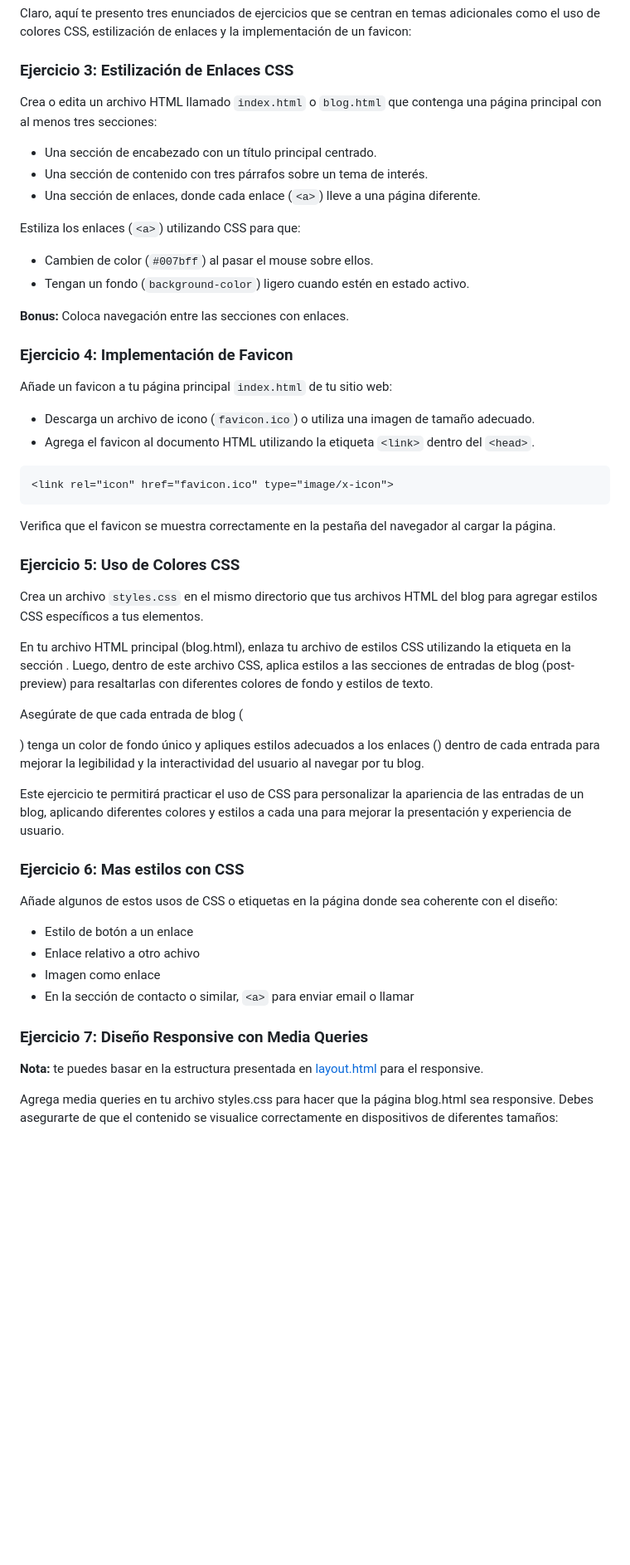
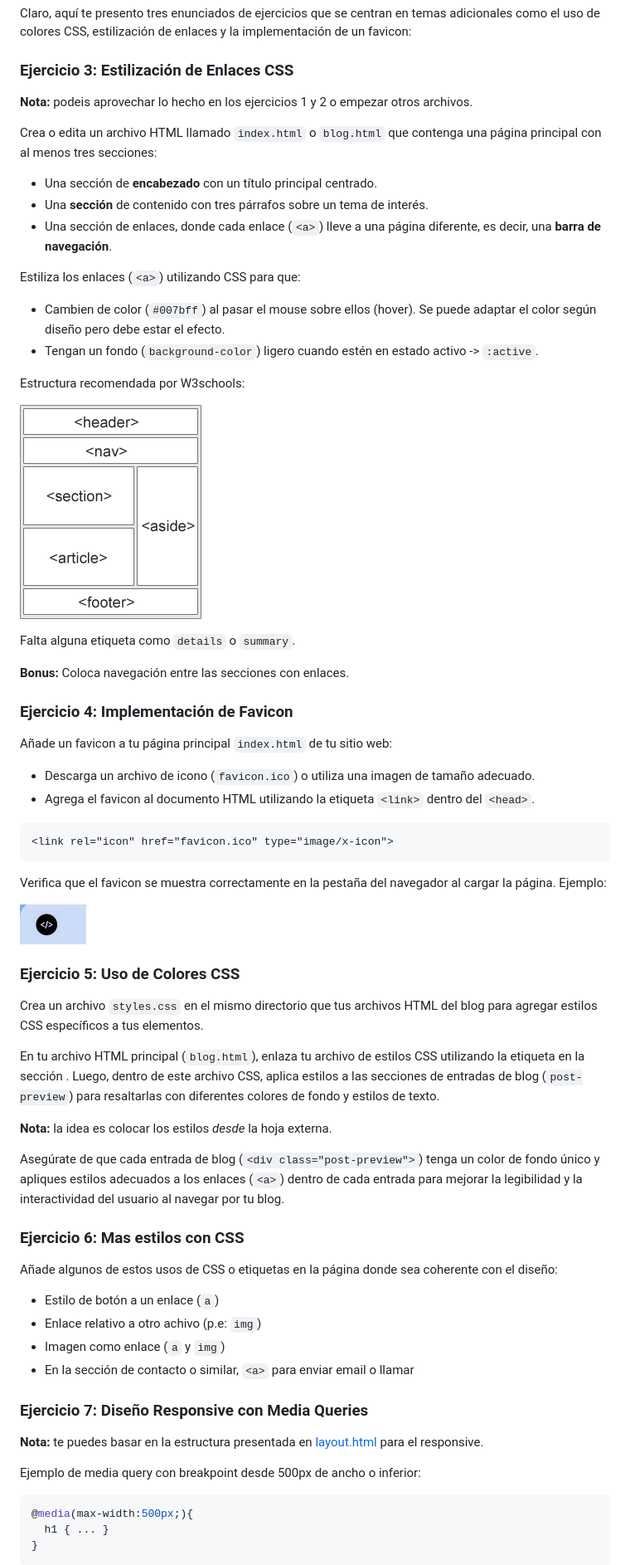
Before and after one commit to paurm994/learn-html-fork, a Markdown page: ejercicios.md, the part around the change printed below. Shown: that part at 83% size. Rendered like a GitHub page; pictures changed too: image-1.png (added), image.png (added); blank space fills up the shorter version.

Commit message:
Explicación ejercicios del 3 al 10
- Anotaciones
- Ejemplos de como resolverlos

````diff
--- a/ejercicios.md
+++ b/ejercicios.md
@@ -49,15 +49,23 @@ Claro, aquí te presento tres enunciados de ejercicios que se centran en temas a
 
 ### Ejercicio 3: Estilización de Enlaces CSS
 
+**Nota:** podeis aprovechar lo hecho en los ejercicios 1 y 2 o empezar otros archivos.
+
 Crea o edita un archivo HTML llamado `index.html` o `blog.html` que contenga una página principal con al menos tres secciones:
 
-- Una sección de encabezado con un título principal centrado.
-- Una sección de contenido con tres párrafos sobre un tema de interés.
-- Una sección de enlaces, donde cada enlace (`<a>`) lleve a una página diferente.
+- Una sección de **encabezado** con un título principal centrado.
+- Una **sección** de contenido con tres párrafos sobre un tema de interés.
+- Una sección de enlaces, donde cada enlace (`<a>`) lleve a una página diferente, es decir, una **barra de navegación**.
 
 Estiliza los enlaces (`<a>`) utilizando CSS para que:
-- Cambien de color (`#007bff`) al pasar el mouse sobre ellos.
-- Tengan un fondo (`background-color`) ligero cuando estén en estado activo.
+- Cambien de color (`#007bff`) al pasar el mouse sobre ellos (hover). Se puede adaptar el color según diseño pero debe estar el efecto.
+- Tengan un fondo (`background-color`) ligero cuando estén en estado activo -> `:active`.
+
+Estructura recomendada por W3schools:
+
+![alt text](image.png)
+
+Falta alguna etiqueta como `details` o `summary`.
 
 **Bonus:** Coloca navegación entre las secciones con enlaces.
 
@@ -71,31 +79,38 @@ Añade un favicon a tu página principal `index.html` de tu sitio web:
 <link rel="icon" href="favicon.ico" type="image/x-icon">
 ```
 
-Verifica que el favicon se muestra correctamente en la pestaña del navegador al cargar la página.
+Verifica que el favicon se muestra correctamente en la pestaña del navegador al cargar la página. Ejemplo:
+
+![alt text](image-1.png)
 
 ### Ejercicio 5: Uso de Colores CSS
 
 Crea un archivo `styles.css` en el mismo directorio que tus archivos HTML del blog para agregar estilos CSS específicos a tus elementos.
 
-En tu archivo HTML principal (blog.html), enlaza tu archivo de estilos CSS utilizando la etiqueta <link> en la sección <head>. Luego, dentro de este archivo CSS, aplica estilos a las secciones de entradas de blog (post-preview) para resaltarlas con diferentes colores de fondo y estilos de texto.
+En tu archivo HTML principal (`blog.html`), enlaza tu archivo de estilos CSS utilizando la etiqueta <link> en la sección <head>. Luego, dentro de este archivo CSS, aplica estilos a las secciones de entradas de blog (`post-preview`) para resaltarlas con diferentes colores de fondo y estilos de texto.
 
-Asegúrate de que cada entrada de blog (<div class="post-preview">) tenga un color de fondo único y apliques estilos adecuados a los enlaces (<a>) dentro de cada entrada para mejorar la legibilidad y la interactividad del usuario al navegar por tu blog.
+**Nota:** la idea es colocar los estilos _desde_ la hoja externa.
 
-Este ejercicio te permitirá practicar el uso de CSS para personalizar la apariencia de las entradas de un blog, aplicando diferentes colores y estilos a cada una para mejorar la presentación y experiencia de usuario.
+Asegúrate de que cada entrada de blog (`<div class="post-preview">`) tenga un color de fondo único y apliques estilos adecuados a los enlaces (`<a>`) dentro de cada entrada para mejorar la legibilidad y la interactividad del usuario al navegar por tu blog.
 
 
 ### Ejercicio 6: Mas estilos con CSS
 
 Añade algunos de estos usos de CSS o etiquetas en la página donde sea coherente con el diseño:
 
-- Estilo de botón a un enlace
-- Enlace relativo a otro achivo
-- Imagen como enlace
+- Estilo de botón a un enlace (`a`)
+- Enlace relativo a otro achivo (p.e: `img`)
+- Imagen como enlace (`a` y `img`)
 - En la sección de contacto o similar, `<a>` para enviar email o llamar
 
 ### Ejercicio 7: Diseño Responsive con Media Queries
 
 **Nota:** te puedes basar en la estructura presentada en [layout.html](layout.html) para el responsive.
 
-Agrega media queries en tu archivo styles.css para hacer que la página blog.html sea responsive. Debes asegurarte de que el contenido se visualice correctamente en dispositivos de diferentes tamaños:
+Ejemplo de media query con breakpoint desde 500px de ancho o inferior:
+```css
+@media(max-width:500px;){
+  h1 { ... }
+}
+```
 
````
Also changed, not shown: other parts of ejercicios.md (+57 -4 lines), code.png (added).
